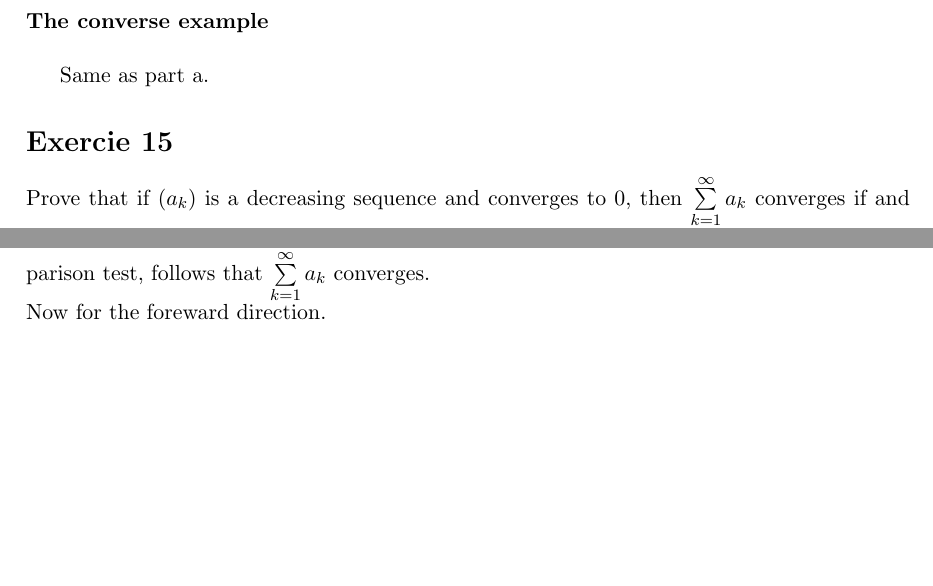
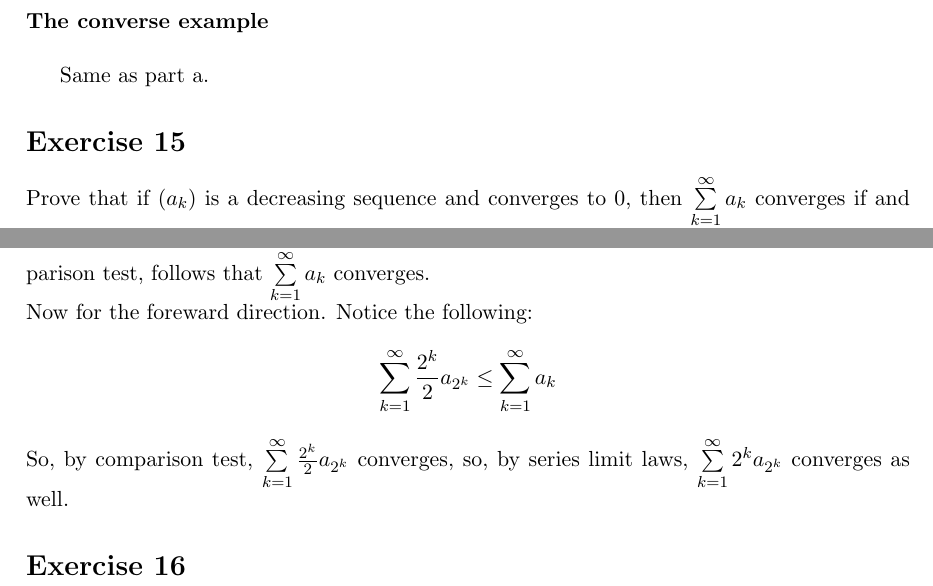
Before and after one commit to eric-kharitonov/real_analysis, a LaTeX document (chapter4.tex): two parts of page 4 of 4, joined at a grey line, cut so that both start at the same text, the shorter picture padded with empty space. Compiled offline with pdfLaTeX.

Commit message:
Complete exercise 15

```diff
--- a/chapter4.tex
+++ b/chapter4.tex
@@ -155,7 +155,7 @@ for all $k>N$. Since $\sum\limits_{k=1}^{\infty}\frac{\epsilon}{k^2}$ converges,
 
 Same as part a.
 
-\section*{Exercie 15}
+\section*{Exercise 15}
 Prove that if $(a_k)$ is a decreasing sequence and converges to 0, then $\sum\limits_{k=1}^{\infty}a_k$ converges if and only if $\sum\limits_{k=1}^{\infty}2^k a_{2^k}$ converges.
 \paragraph{Pf.}
 For the backward direction notice that:
@@ -165,6 +165,23 @@ For the backward direction notice that:
 	&= a_1 + \sum\limits_{k=1}^{\infty}2^k a_{2^k}
 \end{align*}
 and since we assumed that $ \sum\limits_{k=1}^{\infty}2^k a_{2^k}$ converges, then so does $a_1 + \sum\limits_{k=1}^{\infty}2^k a_{2^k}$, which by comparison test, follows that $\sum\limits_{k=1}^{\infty}a_k$ converges.\\
-Now for the foreward direction.
+Now for the foreward direction. Notice the following:
+\begin{align*}
+	\sum\limits_{k=1}^{\infty}\frac{2^k}{2}{a_{2^k}} \leq \sum\limits_{k=1}^{\infty}a_k
+\end{align*}
+So, by comparison test, $\sum\limits_{k=1}^{\infty}\frac{2^k}{2}a_{2^k}$ converges, so, by series limit laws, $\sum\limits_{k=1}^{\infty}2^k a_{2^k}$ converges as well.
+
+\section*{Exercise 16}
+
+
+
+
+
+
+
+
+
+
+
 
 \end{document}
```
